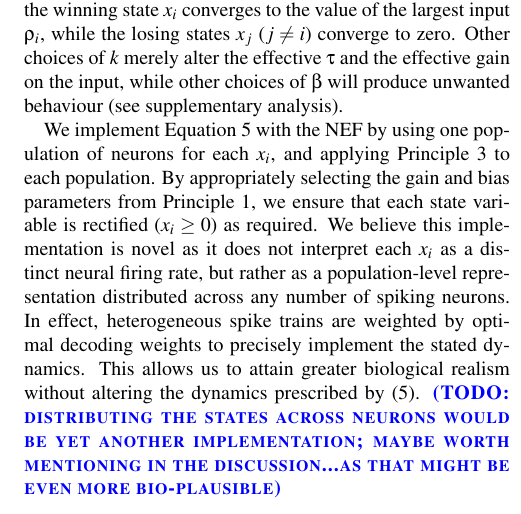
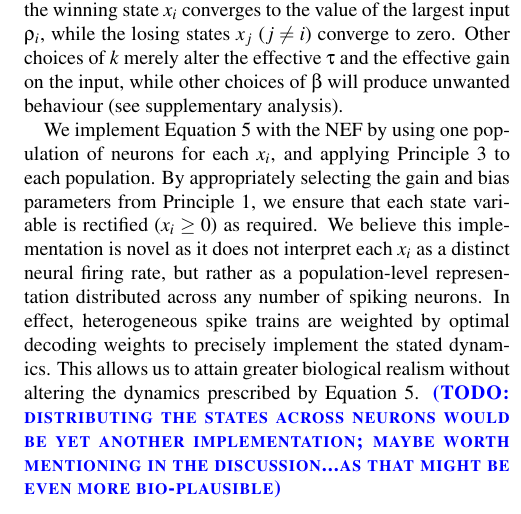
Before and after one commit to ctn-waterloo/cogsci17-decide, a LaTeX paper (doc/paper/paper.tex): part of one column of page 2 of 7, cut so that both start at the same text. Compiled offline with pdfLaTeX.

Commit message:
Change equation reference.

```diff
--- a/doc/paper/paper.tex
+++ b/doc/paper/paper.tex
@@ -133,7 +133,7 @@ By appropriately selecting the gain and bias parameters from Principle~1, we ens
 We believe this implementation is novel as it does not interpret each $x_i$ as a distinct neural firing rate, but rather as a population-level representation distributed across any number of spiking neurons.
 In effect, heterogeneous spike trains are weighted by optimal decoding weights to precisely implement the stated dynamics.
 %As such, the model equations do not impose restrictions on the neuron model or requires to lump the neurons into a single population firing rate.
-This allows us to attain greater biological realism without altering the dynamics prescribed by (\ref{eqn:usher-mcclelland}).
+This allows us to attain greater biological realism without altering the dynamics prescribed by Equation~\ref{eqn:usher-mcclelland}.
 \todo{distributing the states across neurons would be yet another implementation; maybe worth mentioning in the discussion...as that might be even more bio-plausible}
 
 \begin{figure}
```
